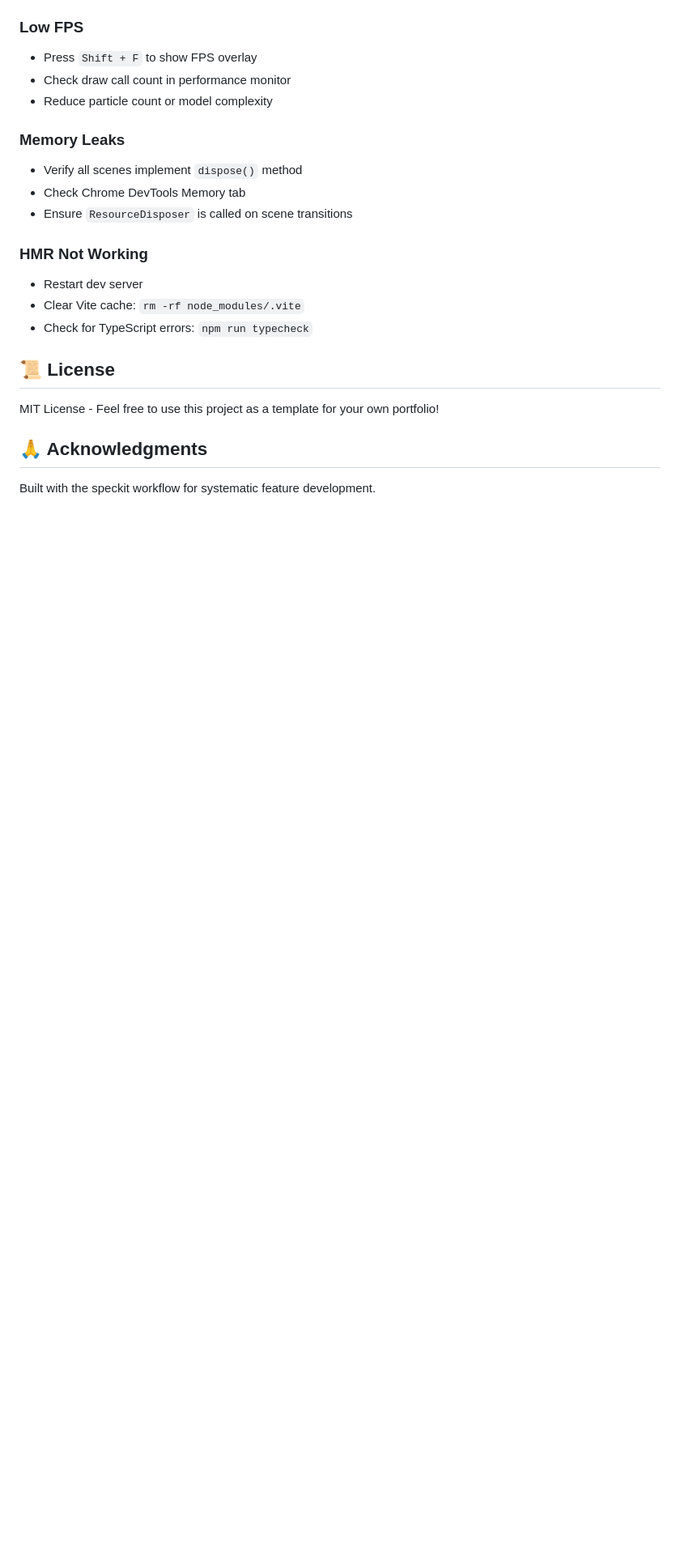
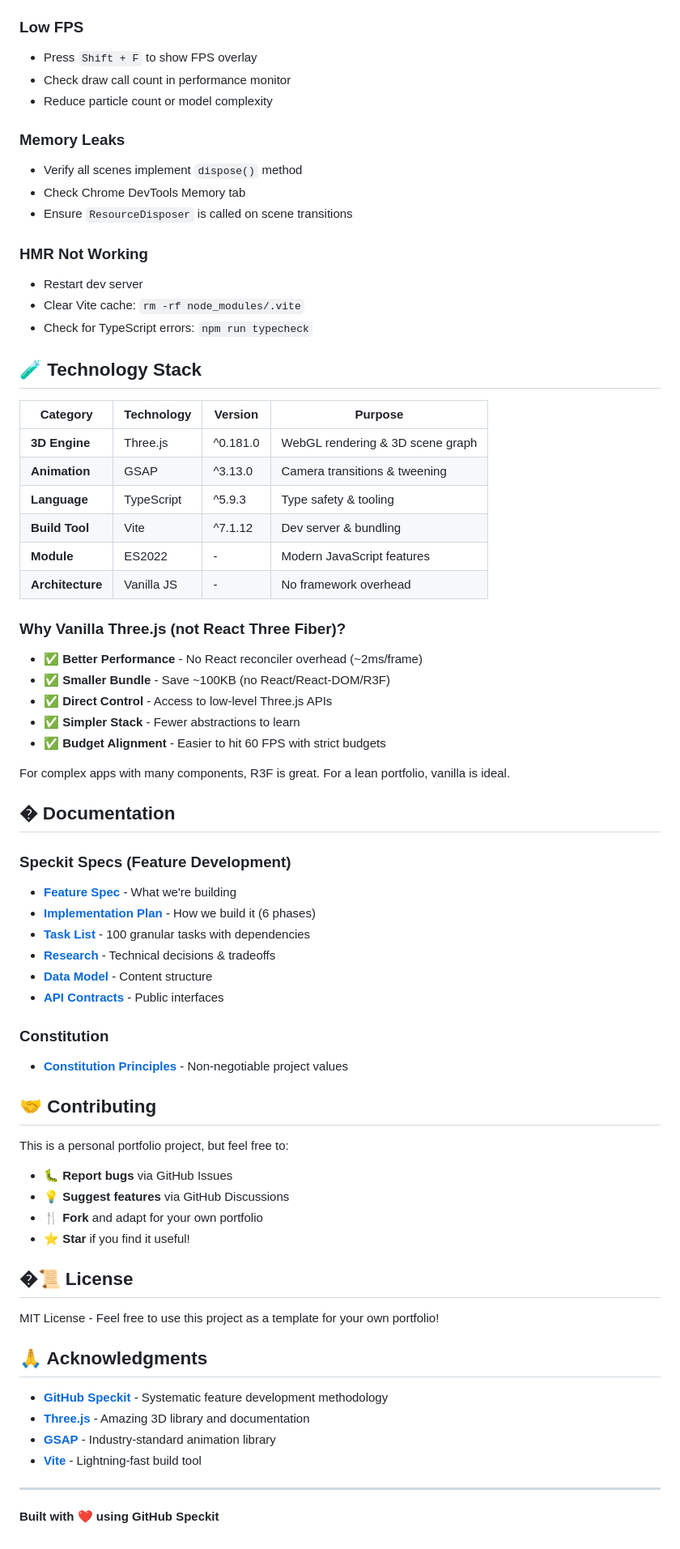
Before and after one commit to Hun-Bot2/hun-bot-three, a Markdown page: README.md, the part around one of its changes. Shown at 81% size. Drawn GitHub-style; blank space fills up the shorter version.

```diff
--- a/README.md
+++ b/README.md
@@ -187,10 +255,58 @@ npm run build
 - Clear Vite cache: `rm -rf node_modules/.vite`
 - Check for TypeScript errors: `npm run typecheck`
 
-## 📜 License
+## 🧪 Technology Stack
+
+| Category | Technology | Version | Purpose |
+|----------|-----------|---------|---------|
+| **3D Engine** | Three.js | ^0.181.0 | WebGL rendering & 3D scene graph |
+| **Animation** | GSAP | ^3.13.0 | Camera transitions & tweening |
+| **Language** | TypeScript | ^5.9.3 | Type safety & tooling |
+| **Build Tool** | Vite | ^7.1.12 | Dev server & bundling |
+| **Module** | ES2022 | - | Modern JavaScript features |
+| **Architecture** | Vanilla JS | - | No framework overhead |
+
+### Why Vanilla Three.js (not React Three Fiber)?
+- ✅ **Better Performance** - No React reconciler overhead (~2ms/frame)
+- ✅ **Smaller Bundle** - Save ~100KB (no React/React-DOM/R3F)
+- ✅ **Direct Control** - Access to low-level Three.js APIs
+- ✅ **Simpler Stack** - Fewer abstractions to learn
+- ✅ **Budget Alignment** - Easier to hit 60 FPS with strict budgets
+
+For complex apps with many components, R3F is great. For a lean portfolio, vanilla is ideal.
+
+## � Documentation
+
+### Speckit Specs (Feature Development)
+- **[Feature Spec](specs/three-hb-portfolio/spec.md)** - What we're building
+- **[Implementation Plan](specs/three-hb-portfolio/plan.md)** - How we build it (6 phases)
+- **[Task List](specs/three-hb-portfolio/tasks.md)** - 100 granular tasks with dependencies
+- **[Research](specs/three-hb-portfolio/research.md)** - Technical decisions & tradeoffs
+- **[Data Model](specs/three-hb-portfolio/data-model.md)** - Content structure
+- **[API Contracts](specs/three-hb-portfolio/contracts/api-contracts.md)** - Public interfaces
+
+### Constitution
+- **[Constitution Principles](.specify/memory/constitution.md)** - Non-negotiable project values
+
+## 🤝 Contributing
+
+This is a personal portfolio project, but feel free to:
+- 🐛 **Report bugs** via GitHub Issues
+- 💡 **Suggest features** via GitHub Discussions
+- 🍴 **Fork** and adapt for your own portfolio
+- ⭐ **Star** if you find it useful!
+
+## �📜 License
 
 MIT License - Feel free to use this project as a template for your own portfolio!
 
 ## 🙏 Acknowledgments
 
-Built with the speckit workflow for systematic feature development.
+- **[GitHub Speckit](https://github.com/githubnext/speckit)** - Systematic feature development methodology
+- **[Three.js](https://threejs.org/)** - Amazing 3D library and documentation
+- **[GSAP](https://greensock.com/gsap/)** - Industry-standard animation library
+- **[Vite](https://vitejs.dev/)** - Lightning-fast build tool
+
+---
+
+**Built with ❤️ using GitHub Speckit**
```
Also changed, not shown: other parts of README.md (+139 -71 lines).
